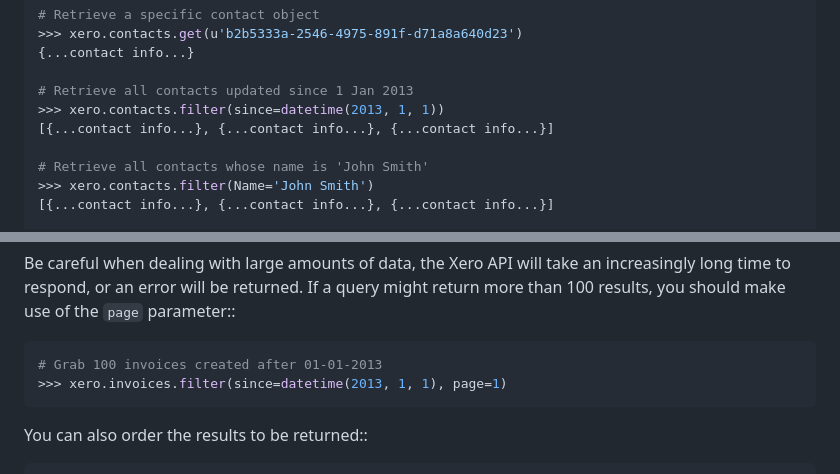
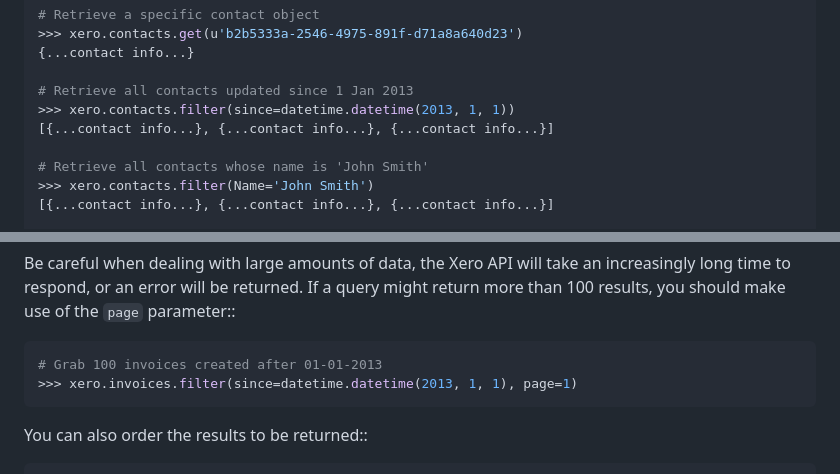
Before and after one commit to freakboy3742/pyxero, a Markdown page: README.md, 2 parts joined by grey strips. Drawn GitHub-style.

Commit message:
Change example in README from using datetime() to using datetime.datetime() due to potential ambiguity as raised in issue #226

````diff
--- a/README.md
+++ b/README.md
@@ -356,7 +356,7 @@ For example, to deal with contacts::
 {...contact info...}
 
 # Retrieve all contacts updated since 1 Jan 2013
->>> xero.contacts.filter(since=datetime(2013, 1, 1))
+>>> xero.contacts.filter(since=datetime.datetime(2013, 1, 1))
 [{...contact info...}, {...contact info...}, {...contact info...}]
 
 # Retrieve all contacts whose name is 'John Smith'
@@ -411,7 +411,7 @@ return more than 100 results, you should make use of the ``page`` parameter::
 
 ```python
 # Grab 100 invoices created after 01-01-2013
->>> xero.invoices.filter(since=datetime(2013, 1, 1), page=1)
+>>> xero.invoices.filter(since=datetime.datetime(2013, 1, 1), page=1)
 ```
 
 You can also order the results to be returned::
````
